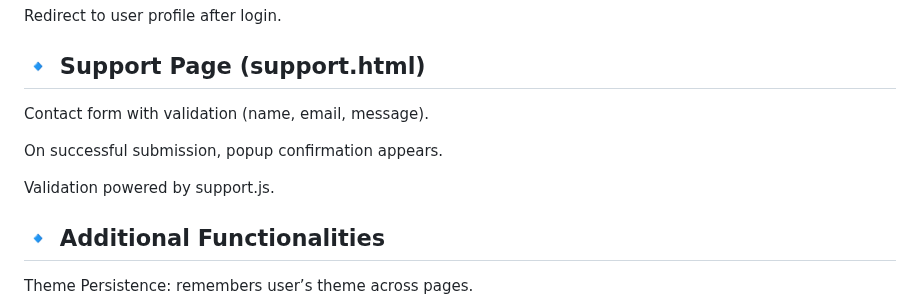
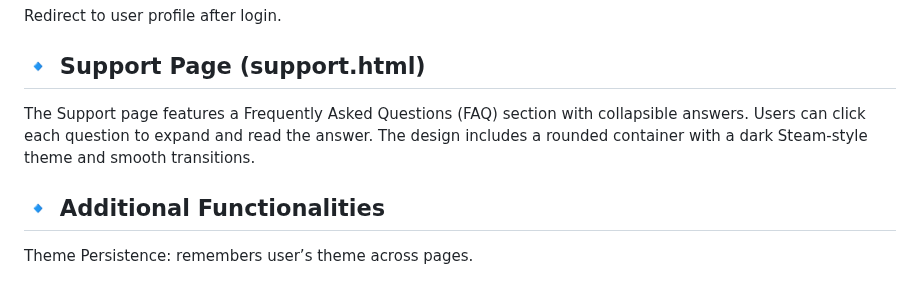
Before and after one commit to AlikhanF2006/Assignment_4_web, a Markdown page: README.md, the part around one of its changes. Drawn GitHub-style.

```diff
--- a/README.md
+++ b/README.md
@@ -54,11 +54,9 @@ Redirect to user profile after login.
 
 
 ## 🔹 Support Page (support.html)
-Contact form with validation (name, email, message).
-
-On successful submission, popup confirmation appears.
-
-Validation powered by support.js.
+The Support page features a Frequently Asked Questions (FAQ) section with collapsible answers.
+Users can click each question to expand and read the answer.
+The design includes a rounded container with a dark Steam-style theme and smooth transitions.
 
 
 ## 🔹 Additional Functionalities
```
Also changed, not shown: other parts of README.md (+1 -1 lines).
